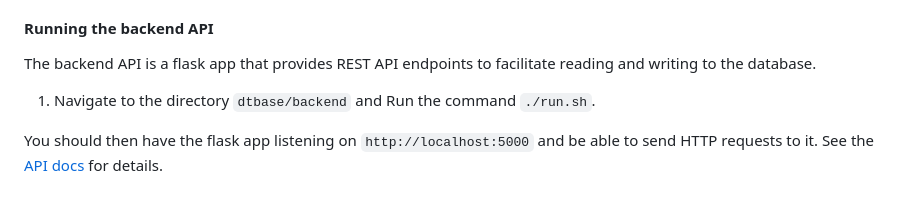
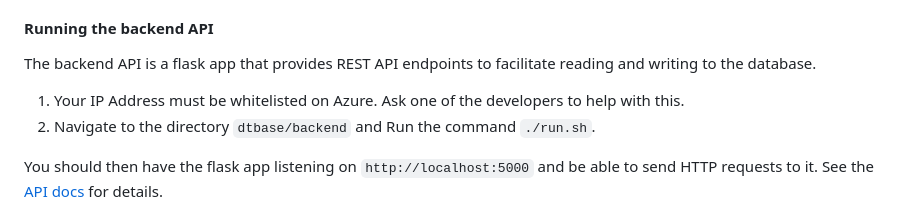
Before and after one commit to alan-turing-institute/DTBase, a Markdown page: DeveloperDocs.md, the part around the change. Drawn GitHub-style.

Commit message:
Add comment about whitelisting IP Address

```diff
--- a/DeveloperDocs.md
+++ b/DeveloperDocs.md
@@ -79,7 +79,8 @@ The DTBase frontend is currently an extremely lightweight Flask webapp:
 
 The backend API is a flask app that provides REST API endpoints to facilitate reading and writing to the database.
 
-1. Navigate to the directory `dtbase/backend` and Run the command `./run.sh`.
+1. Your IP Address must be whitelisted on Azure. Ask one of the developers to help with this.
+2. Navigate to the directory `dtbase/backend` and Run the command `./run.sh`.
 
 You should then have the flask app listening on `http://localhost:5000` and be able to send HTTP requests to it.  See the [API docs](dtbase/backend/README.md) for details.
 
```
